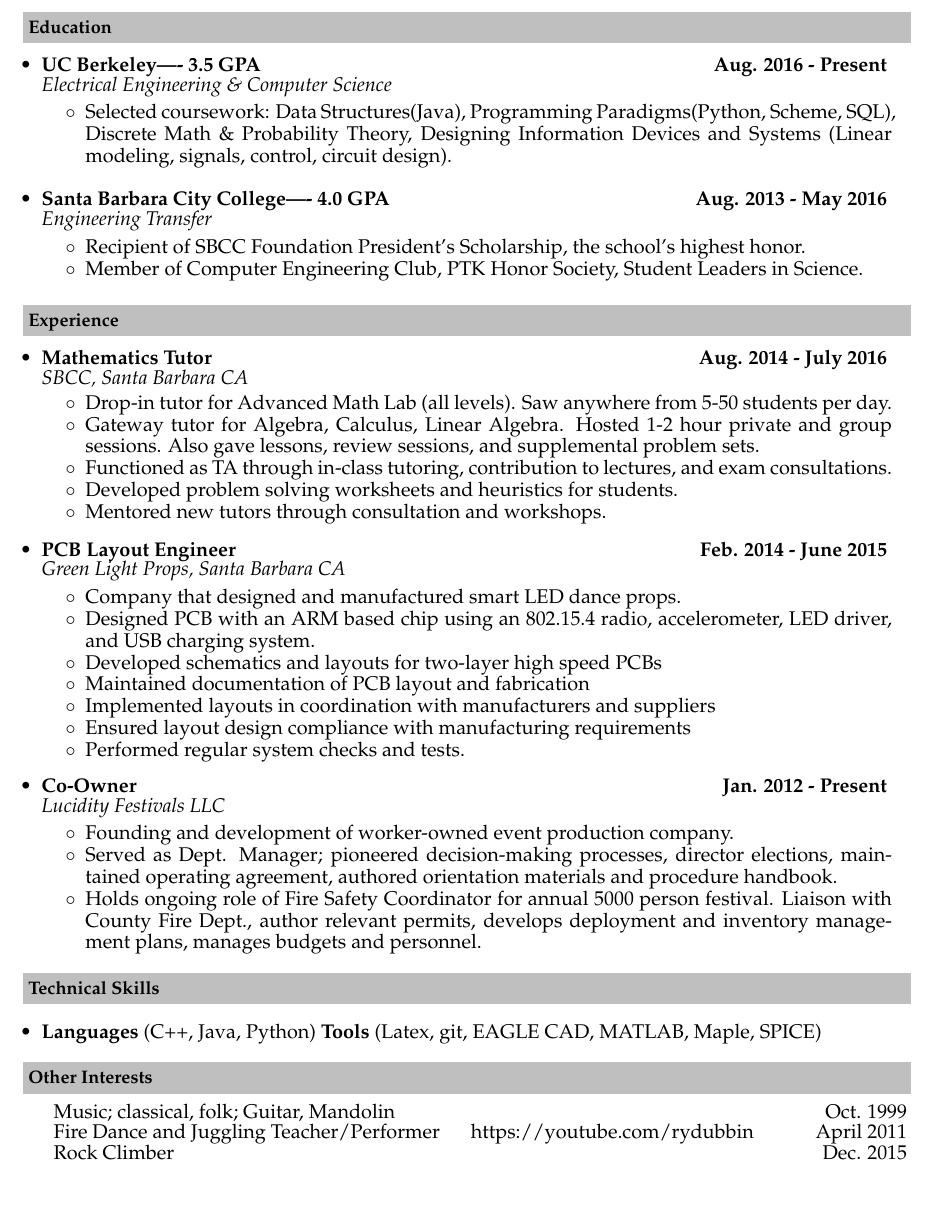
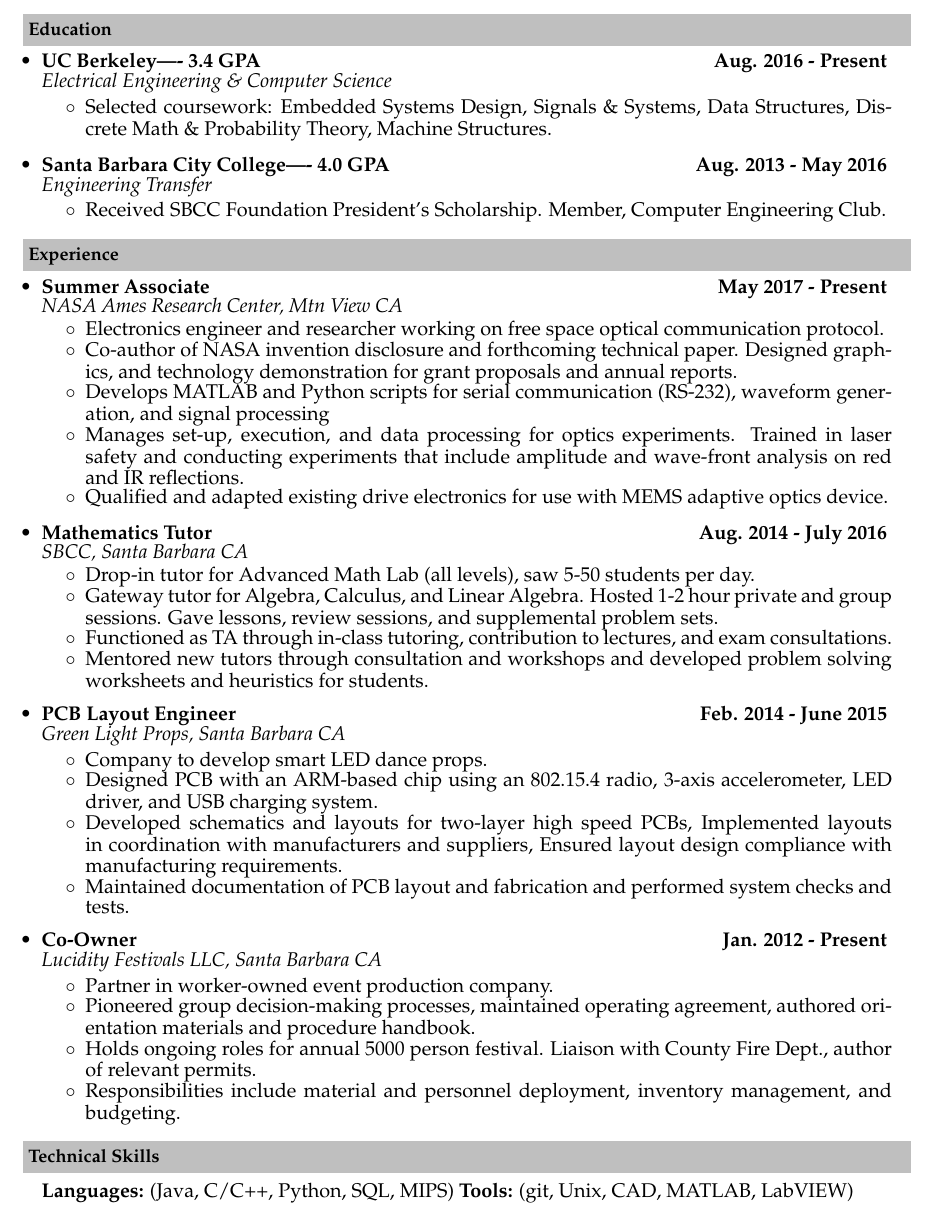
Before and after one commit to rydub/resume, a LaTeX CV (ryan-williams-resume.tex): part of the page, cut so that both start at the same text. Compiled offline with pdfLaTeX.

Commit message:
updated resume

```diff
--- a/ryan-williams-resume.tex
+++ b/ryan-williams-resume.tex
@@ -8,6 +8,7 @@
 \usepackage{palatino}
 \usepackage{tabularx}
 \usepackage{setspace}
+\usepackage{hyperref}
 \fontfamily{SansSerif}
 \selectfont
 
@@ -75,3 +75,4 @@
+\indent \url{https://github.com/rydub}\\
 \end{flushleft}
 \end{minipage}
 \hfill
@@ -91,10 +92,10 @@
 \\[-0.5cm]
 \begin{itemize}
 \item
-\workexp{UC Berkeley---- 3.5 GPA}{Electrical Engineering \& Computer Science}{Aug. 2016 - Present}{}
+\workexp{UC Berkeley---- 3.4 GPA}{Electrical Engineering \& Computer Science}{Aug. 2016 - Present}{}
 \\[-0.3cm]
 	\begin{itemize}\itemsep \isep
-	\item Selected coursework: Data Structures(Java), Programming Paradigms(Python, Scheme, SQL), Discrete Math \& Probability Theory, Designing Information Devices and Systems (Linear modeling, signals, control, circuit design).
+	\item Selected coursework: Embedded Systems Design, Signals \& Systems, Data Structures, Discrete Math \& Probability Theory, Machine Structures.
 	\end{itemize}
 \end{itemize}
 \begin{itemize}
@@ -102,8 +103,7 @@
 \workexp{Santa Barbara City College---- 4.0 GPA}{Engineering Transfer}{Aug. 2013 - May 2016}{}
 \\[-0.3cm]
 	\begin{itemize}\itemsep \isep
-	\item Recipient of SBCC Foundation President's Scholarship, the school's highest honor.
-	\item Member of Computer Engineering Club, PTK Honor Society, Student Leaders in Science.
+	\item Received SBCC Foundation President's Scholarship. Member, Computer Engineering Club.
 	\end{itemize}
 \end{itemize}
 
@@ -117,35 +117,44 @@
 \\[-0.5cm]
 \begin{itemize}
 \item
+\workexp{Summer Associate}{NASA Ames Research Center, Mtn View CA}{May 2017 - Present}{}
+\\[-0.3cm]
+	\begin{itemize}\itemsep \isep
+	\item Electronics engineer and researcher working on free space optical communication protocol.
+	\item Co-author of NASA invention disclosure and forthcoming technical paper. Designed graphics, and technology demonstration for grant proposals and annual reports.
+	\item Develops MATLAB and Python scripts for serial communication (RS-232), waveform generation, and signal processing
+	\item Manages set-up, execution, and data processing for optics experiments. Trained in laser safety and conducting experiments that include amplitude and wave-front analysis on red and IR reflections.
+	\item Qualified and adapted existing drive electronics for use with MEMS adaptive optics device.
+
+	\end{itemize}
+
+\item
 \workexp{Mathematics Tutor}{SBCC, Santa Barbara CA}{Aug. 2014 - July 2016}{}
 \\[-0.3cm]
 	\begin{itemize}\itemsep \isep
-	\item Drop-in tutor for Advanced Math Lab (all levels). Saw anywhere from 5-50 students per day.
-	\item Gateway tutor for Algebra, Calculus, Linear Algebra. Hosted 1-2 hour private and group sessions. Also gave lessons, review sessions, and supplemental problem sets.
+	\item Drop-in tutor for Advanced Math Lab (all levels), saw 5-50 students per day.
+	\item Gateway tutor for Algebra, Calculus, and Linear Algebra. Hosted 1-2 hour private and group sessions. Gave lessons, review sessions, and supplemental problem sets.
 	\item Functioned as TA through in-class tutoring, contribution to lectures, and exam consultations.
-	\item Developed problem solving worksheets and heuristics for students.
-	\item Mentored new tutors through consultation and workshops.
+	\item Mentored new tutors through consultation and workshops and developed problem solving worksheets and heuristics for students.
 	\end{itemize}
 
 \item
 \workexp{PCB Layout Engineer}{Green Light Props, Santa Barbara CA}{Feb. 2014 - June 2015}{}
 \\[-0.3cm]
 	\begin{itemize}\itemsep \isep
-	\item Company that designed and manufactured smart LED dance props.
-	\item Designed PCB with an ARM based chip using an 802.15.4 radio, accelerometer, LED driver, and USB charging system.
-	\item Developed schematics and layouts for two-layer high speed PCBs
-	\item Maintained documentation of PCB layout and fabrication
-	\item Implemented layouts in coordination with manufacturers and suppliers
-	\item Ensured layout design compliance with manufacturing requirements
-	\item Performed regular system checks and tests.
+	\item Company to develop smart LED dance props.
+	\item Designed PCB with an ARM-based chip using an 802.15.4 radio, 3-axis accelerometer, LED driver, and USB charging system.
+	\item Developed schematics and layouts for two-layer high speed PCBs, Implemented layouts in coordination with manufacturers and suppliers, Ensured layout design compliance with manufacturing requirements.
+	\item Maintained documentation of PCB layout and fabrication and performed system checks and tests.
 	\end{itemize}
 \item
-\workexp{Co-Owner}{Lucidity Festivals LLC}{Jan. 2012 - Present}{}
+\workexp{Co-Owner}{Lucidity Festivals LLC, Santa Barbara CA}{Jan. 2012 - Present}{}
 \\[-0.3cm]
 	\begin{itemize}\itemsep \isep
-	\item Founding and development of worker-owned event production company.
-	\item Served as Dept. Manager; pioneered decision-making processes, director elections, maintained operating agreement, authored orientation materials and procedure handbook.
-	\item Holds ongoing role of Fire Safety Coordinator for annual 5000 person festival. Liaison with County Fire Dept., author relevant permits, develops deployment and inventory management plans, manages budgets and personnel.
+	\item Partner in worker-owned event production company.
+	\item Pioneered group decision-making processes, maintained operating agreement, authored orientation materials and procedure handbook.
+	\item Holds ongoing roles for annual 5000 person festival. Liaison with County Fire Dept., author of relevant permits.
+	\item Responsibilities include material and personnel deployment, inventory management, and  budgeting.
 	\end{itemize}
 \end{itemize}
 %-----------------------------------------------------------
@@ -155,21 +164,21 @@
 \resheading{\textbf{Technical Skills} }\\[\lsep]
 \begin{itemize}
 %these will all be on the same line, include a whitespace at the end of each list
-\item \noindent \textbf{Languages} (C++, Java, Python)
-\textbf{Tools} (Latex, git, EAGLE CAD, MATLAB, Maple, SPICE)
+\noindent \textbf{Languages:} (Java, C/C++, Python, SQL, MIPS)
+\textbf{Tools:} (git, Unix, CAD, MATLAB, LabVIEW)
 \end{itemize}
 %-----------------------------------------------------------
 
 
 %------Other Interests------------------------------------
 
-\resheading{\textbf{Other Interests} }\\[\lsep]
-\\[0.2cm]
-\indent \begin{tabular}{  l  r   r }
-\indent Music; classical, folk; Guitar, Mandolin & \indent  & \indent \indent Oct. 1999\\
-\indent Fire Dance and Juggling Teacher/Performer & \indent https://youtube.com/rydubbin  & \indent  \indent April 2011\\
-\indent Rock Climber & \indent  & \indent \indent Dec. 2015\\
-\end{tabular}
+%\resheading{\textbf{Other Interests} }\\[\lsep]
+%\\[0.2cm]
+%\indent \begin{tabular}{  l  r   r }
+%\indent Music; classical, folk; guitar, mandolin & \indent  & \indent \indent Oct. 1999\\
+%\indent Fire dance and juggling teacher/performer: & \indent https://youtube.com/rydubbin  & \indent  \indent Nov. 2009\\
+%\indent Rock climber, hiker, and outdoorsman & \indent  & \indent \indent Dec. 2015\\
+%\end{tabular}
 
 
 
```
Also changed, not shown: ryan-williams-resume.pdf, ryan-williams-resume.tex (5 more changed lines).
